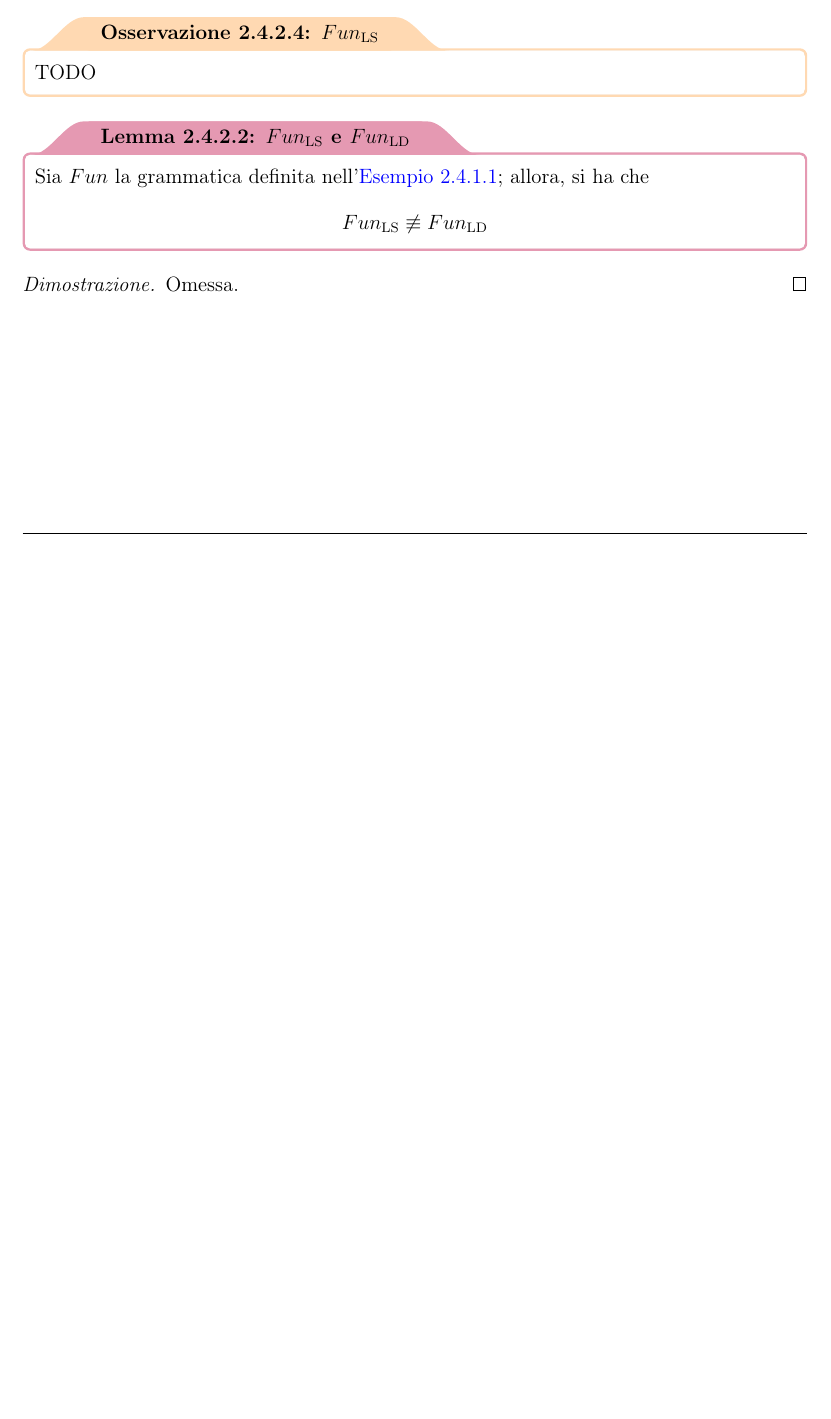
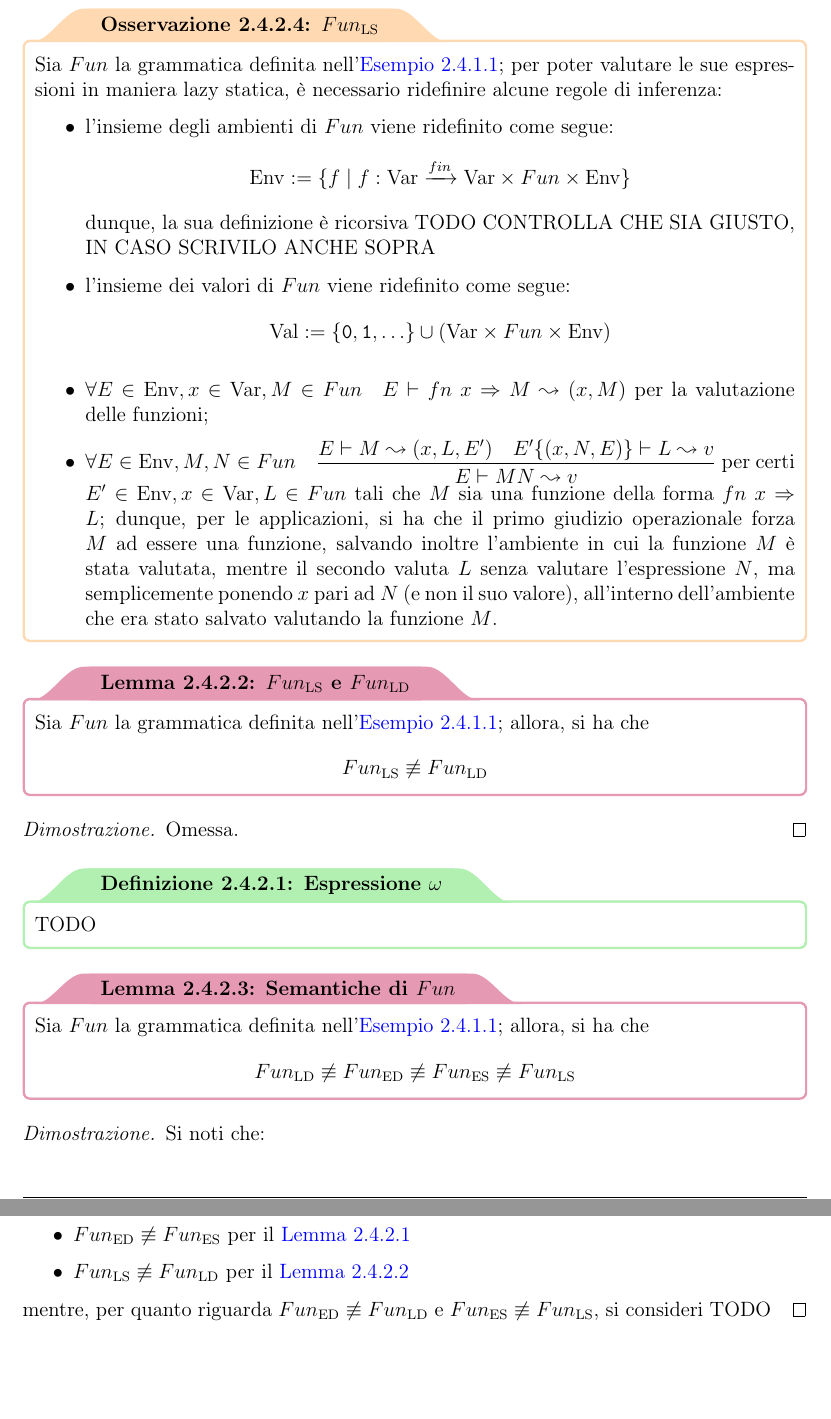
Before and after one commit to aflaag-notes/languages, a LaTeX document (src/Linguaggi di Programmazione.tex): part of page 28 of 28 before the commit and two parts of pages 29 and 30 of 30 after it, the two joined at a grey line, cut so that both start at the same text, the shorter picture padded with empty space. The pictures show the PDF file src/Linguaggi di Programmazione.pdf that the author committed with the source.

Commit message:
almost done probably

```diff
--- a/src/Linguaggi di Programmazione.tex
+++ b/src/Linguaggi di Programmazione.tex
@@ -689,7 +689,7 @@
         Si noti che tale valutazione risulta essere eager, poiché $N$ viene valutata immediatamente, ed è a scoping statico poiché viene riportato l'ambiente in cui le applicazioni vengono effettuate.
     \end{framedobs}
 
-    \begin{framedlem}{$Fun_\mathrm{ES}$ e $Fun_\mathrm{ED}$}
+    \begin{framedlem}[label={fun lemma pt1}]{$Fun_\mathrm{ES}$ e $Fun_\mathrm{ED}$}
         Sia $Fun$ la grammatica definita nell'\cref{fun}; allora, si ha che $$Fun_\mathrm{ES} \not\equiv Fun_\mathrm{ED}$$
     \end{framedlem}
 
@@ -704,14 +704,30 @@
     \end{proof}
 
     \begin{framedobs}{$Fun_\mathrm{LD}$}
-        TODO
+        Sia $Fun$ la grammatica definita nell'\cref{fun}; per poter valutare le sue espressioni in maniera lazy dinamica, è necessario ridefinire alcune regole di inferenza:
+
+        \begin{itemize}
+            \item l'insieme degli ambienti di $Fun$ viene definito come segue: $$\mathrm{Env} := \{ f \mid f: \mathrm{Var} \xrightarrow{fin} \mathrm{Fun}$$
+            \item l'insieme dei valori di $Fun$ viene ridefinito come segue: $$\mathrm{Val} := \{ \ttt 0, \ttt 1, \ldots \} \cup (\mathrm{Var} \times Fun)$$ affinché i giudizi operazionali di $Fun$ possano contenere tuple;
+            \item $\forall E \in \mathrm{Env}, x \in \mathrm{Var}, M \in Fun \quad \opjud{E}{\fn{x}{M}}{(x,M)}$ per la valutazione delle funzioni;
+            \item $\forall E \in \mathrm{Env}, M,N \in Fun \quad \dfrac{\opjud{E}{M}{(x,L)} \quad \opjud{E'\{(x,N)\}}{L}{v}}{\opjud{E}{MN}{v}}$ per certi $x \in \mathrm{Var}, L \in Fun$ tali che $M$ sia una funzione della forma $\fn{x}{L}$; dunque , per le applicazioni, si ha che il primo giudizio operazionale forza $M$ ad essere una funzione, mentre il secondo valuta $L$ con $x$ pari ad $N$ (e non al valore che questa assume).
+        \end{itemize}
+
+        Si noti che tale valutazione risulta essere lazy, poiché $N$ non viene valutato, e viene ritardato il calcolo finché non strettamente necessario.
     \end{framedobs}
 
     \begin{framedobs}{$Fun_\mathrm{LS}$}
-        TODO
+        Sia $Fun$ la grammatica definita nell'\cref{fun}; per poter valutare le sue espressioni in maniera lazy statica, è necessario ridefinire alcune regole di inferenza:
+
+        \begin{itemize}
+            \item l'insieme degli ambienti di $Fun$ viene ridefinito come segue: $$\mathrm{Env} := \{f \mid f :\mathrm{Var} \xrightarrow{fin} \mathrm{Var} \times Fun \times \mathrm{Env}\}$$ dunque, la sua definizione è ricorsiva TODO CONTROLLA CHE SIA GIUSTO, IN CASO SCRIVILO ANCHE SOPRA
+            \item l'insieme dei valori di $Fun$ viene ridefinito come segue: $$\mathrm{Val} := \{\ttt 0, \ttt 1, \ldots\} \cup (\mathrm{Var} \times Fun \times \mathrm{Env})$$
+            \item $\forall E \in \mathrm{Env}, x \in \mathrm{Var}, M \in Fun \quad \opjud{E}{\fn{x}{M}}{(x,M)}$ per la valutazione delle funzioni;
+            \item $\forall E \in \mathrm{Env}, M,N \in Fun \quad \dfrac{\opjud{E}{M}{(x,L,E')} \quad \opjud{E'\{(x,N,E)\}}{L}{v}}{\opjud{E}{MN}{v}}$ per certi $E' \in \mathrm{Env}, x \in \mathrm{Var}, L \in Fun$ tali che $M$ sia una funzione della forma $\fn{x}{L}$; dunque, per le applicazioni, si ha che il primo giudizio operazionale forza $M$ ad essere una funzione, salvando inoltre l'ambiente in cui la funzione $M$ è stata valutata, mentre il secondo valuta $L$ senza valutare l'espressione $N$, ma semplicemente ponendo $x$ pari ad $N$ (e non il suo valore), all'interno dell'ambiente che era stato salvato valutando la funzione $M$.
+        \end{itemize}
     \end{framedobs}
 
-    \begin{framedlem}{$Fun_\mathrm{LS}$ e $Fun_\mathrm{LD}$}
+    \begin{framedlem}[label={fun lemma pt2}]{$Fun_\mathrm{LS}$ e $Fun_\mathrm{LD}$}
         Sia $Fun$ la grammatica definita nell'\cref{fun}; allora, si ha che $$Fun_\mathrm{LS} \not\equiv Fun_\mathrm{LD}$$
     \end{framedlem}
 
@@ -719,4 +735,23 @@
         Omessa.
     \end{proof}
 
+    \begin{frameddefn}{Espressione $\omega$}
+        TODO
+    \end{frameddefn}
+
+    \begin{framedlem}{Semantiche di $Fun$}
+        Sia $Fun$ la grammatica definita nell'\cref{fun}; allora, si ha che $$Fun_\mathrm{LD} \not\equiv Fun_\mathrm{ED} \not\equiv Fun_\mathrm{ES} \not\equiv Fun_\mathrm{LS}$$
+    \end{framedlem}
+
+    \begin{proof}
+        Si noti che:
+
+        \begin{itemize}
+            \item $Fun_\mathrm{ED} \not\equiv Fun_\mathrm{ES}$ per il \cref{fun lemma pt1}
+            \item $Fun_\mathrm{LS} \not\equiv Fun_\mathrm{LD}$ per il \cref{fun lemma pt2}
+        \end{itemize}
+
+        mentre, per quanto riguarda $Fun_\mathrm{ED} \not\equiv Fun_\mathrm{LD}$ e $Fun_\mathrm{ES} \not\equiv Fun_\mathrm{LS}$, si consideri TODO
+    \end{proof}
+
 \end{document}
```
Also changed, not shown: README.md, src/Linguaggi di Programmazione.pdf, src/Linguaggi di Programmazione.tex (4 more changed lines), 4 other files.
